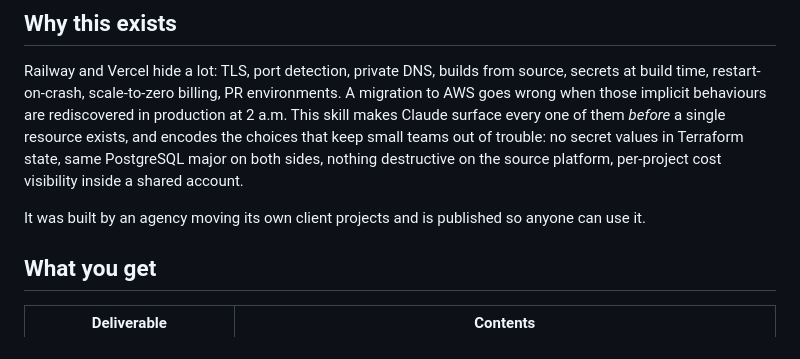
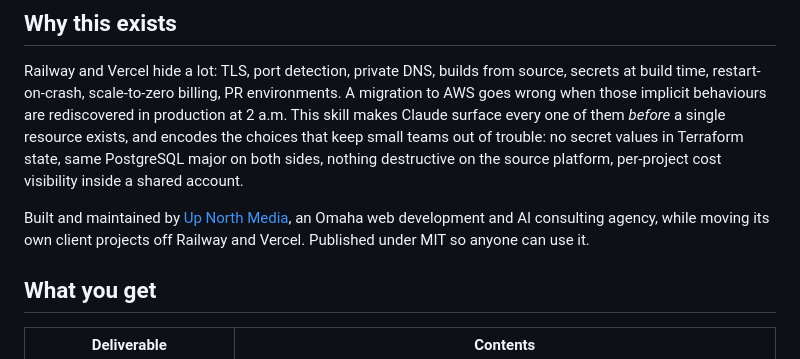
Before and after one commit to upnorthmedia/derail, a Markdown page: README.md, the part around one of its changes. Rendered like a GitHub page.

Commit message:
README: credit Up North Media and point quick start at the public repo

```diff
--- a/README.md
+++ b/README.md
@@ -41,7 +41,9 @@ surface every one of them *before* a single resource exists, and encodes the cho
 teams out of trouble: no secret values in Terraform state, same PostgreSQL major on both sides, nothing
 destructive on the source platform, per-project cost visibility inside a shared account.
 
-It was built by an agency moving its own client projects and is published so anyone can use it.
+Built and maintained by [Up North Media](https://github.com/upnorthmedia), an Omaha web development and
+AI consulting agency, while moving its own client projects off Railway and Vercel. Published under MIT so
+anyone can use it.
 
 ## What you get
 
```
Also changed, not shown: other parts of README.md (+1 -1 lines).
